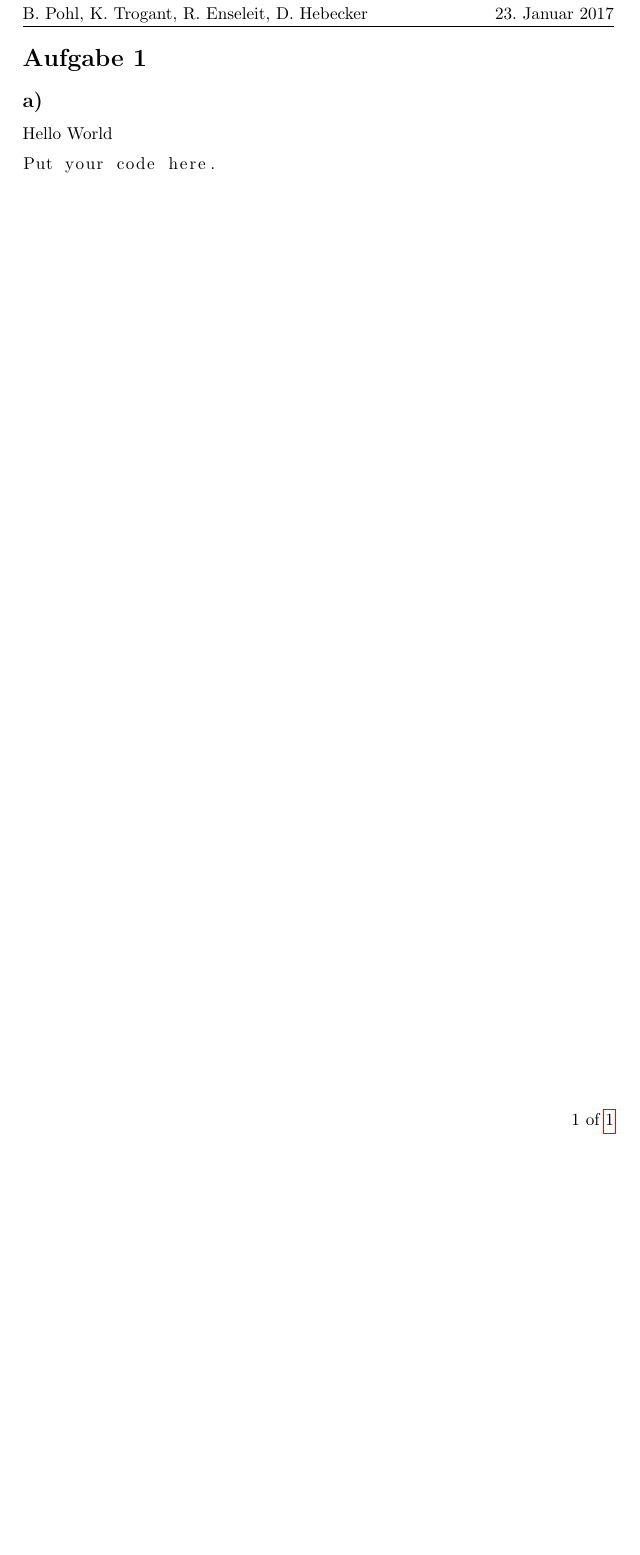
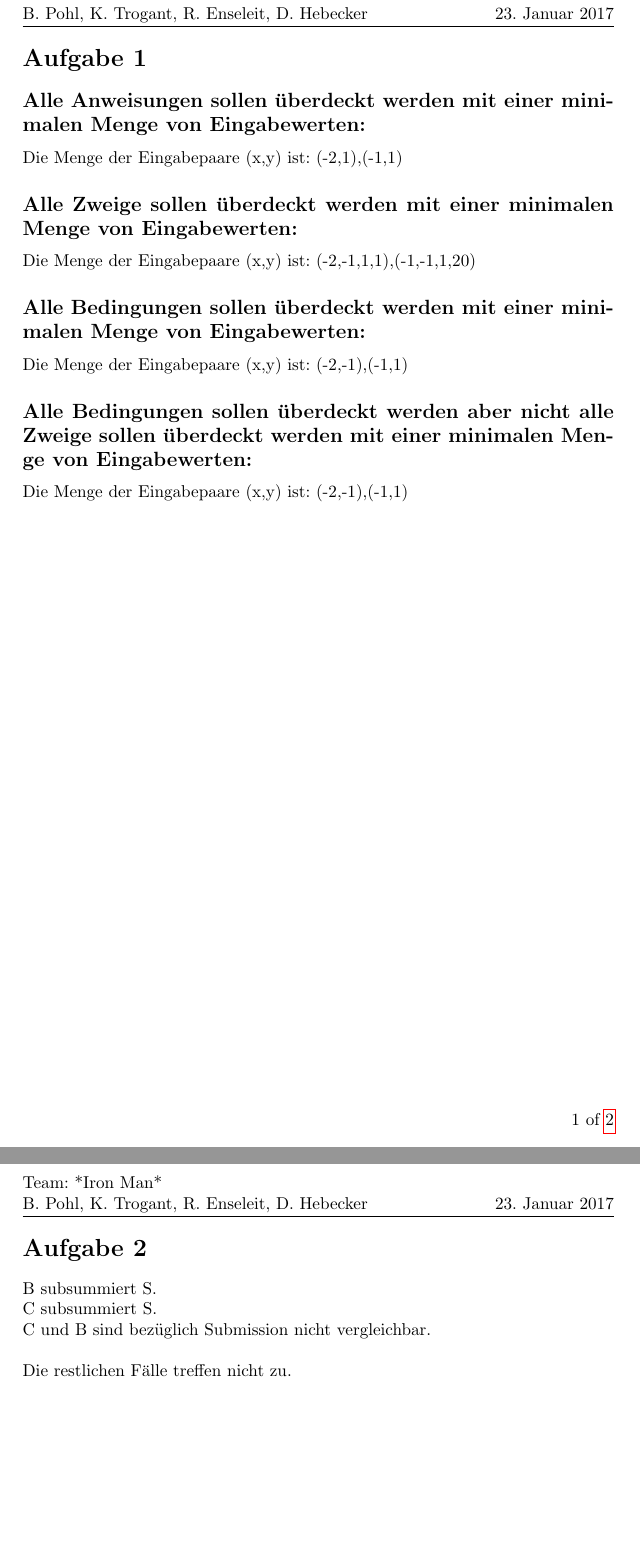
Before and after one commit to HUIronMan/HA11, a LaTeX document (ha11.tex): part of page 2 of 2 before the commit and two parts of pages 2 and 3 of 3 after it, the two joined at a grey line, cut so that both start at the same text, the shorter picture padded with empty space. Compiled offline with pdfLaTeX.

Commit message:
Task 1 and Task 2

```diff
--- a/ha11.tex
+++ b/ha11.tex
@@ -73,12 +73,22 @@
 %% Only modify below here  and change myTitle!!!!!!!!!!!!!
 %%%%%%%%%%%%%%%%%%%%%%%%%%%%%%%%%%%%%%%%%%%%%%%%%%%%%%%%%%
 \section*{Aufgabe 1}
-\subsection*{a)}
-Hello World
-\begin{lstlisting}
-Put your code here.
-\end{lstlisting}
+\subsection*{Alle Anweisungen sollen überdeckt werden mit einer minimalen Menge von Eingabewerten:}
+Die Menge der Eingabepaare (x,y) ist: {(-2,1),(-1,1)}
+\subsection*{Alle Zweige sollen überdeckt werden mit einer minimalen Menge von Eingabewerten:}
+Die Menge der Eingabepaare (x,y) ist: {(-2,-1,1,1),(-1,-1,1,20)}
+\subsection*{Alle Bedingungen sollen überdeckt  werden mit einer minimalen Menge von Eingabewerten:}
+Die Menge der Eingabepaare (x,y) ist: {(-2,-1),(-1,1)}
+\subsection*{Alle Bedingungen sollen überdeckt werden aber nicht alle Zweige sollen überdeckt werden mit einer minimalen Menge von Eingabewerten:}
+Die Menge der Eingabepaare (x,y) ist: {(-2,-1),(-1,1)}
 
 
+\newpage
+\section*{Aufgabe 2}
+B subsummiert S.\\
+C subsummiert S.\\
+C und B sind bezüglich Submission nicht vergleichbar.\\
+\\
+Die restlichen Fälle treffen nicht zu.
 
 \end{document}
```
Also changed, not shown: ha11.pdf (added), 1 other file.
